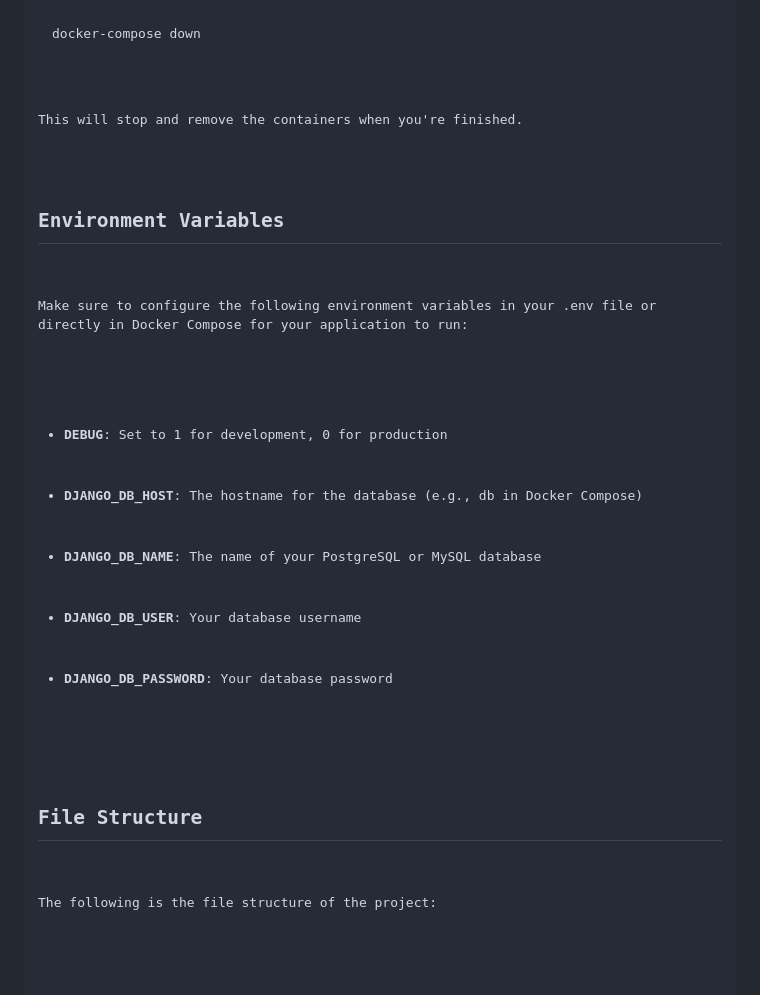
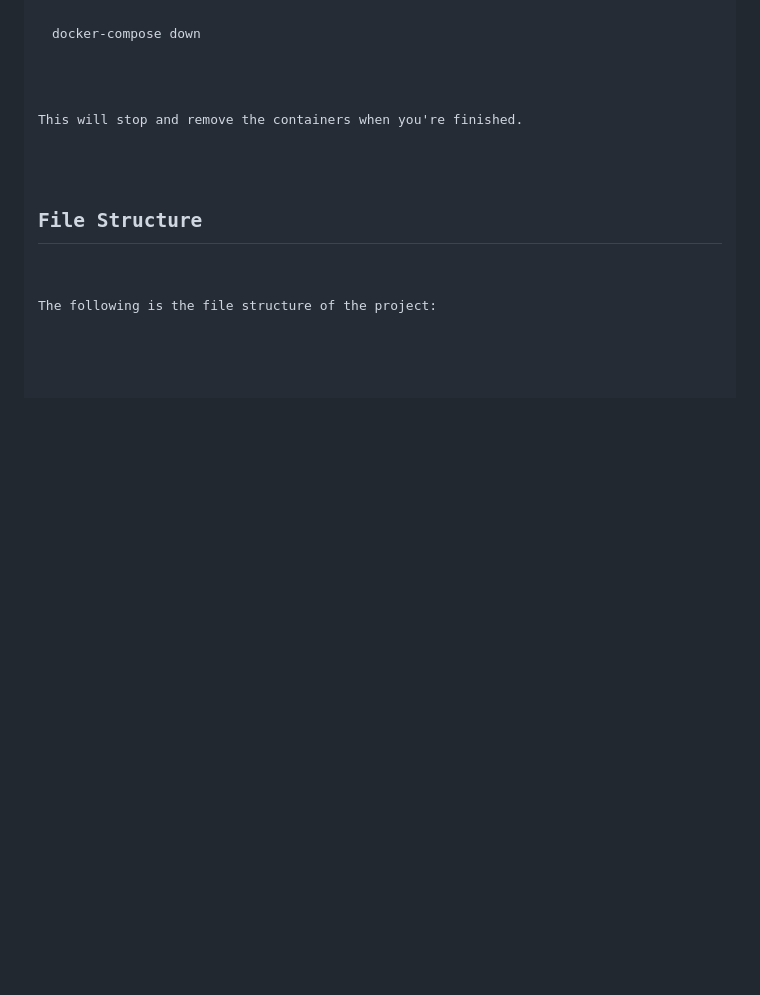
Before and after one commit to shahidpj06/blog_project, a Markdown page: README.md, the part around the change. Drawn GitHub-style; blank space fills up the shorter version.

```diff
--- a/README.md
+++ b/README.md
@@ -77,15 +77,6 @@ python manage.py migrate
   <pre><code>docker-compose down</code></pre>
   <p>This will stop and remove the containers when you're finished.</p>
 
-  <h2>Environment Variables</h2>
-  <p>Make sure to configure the following environment variables in your <code>.env</code> file or directly in Docker Compose for your application to run:</p>
-  <ul>
-    <li><strong>DEBUG</strong>: Set to 1 for development, 0 for production</li>
-    <li><strong>DJANGO_DB_HOST</strong>: The hostname for the database (e.g., <code>db</code> in Docker Compose)</li>
-    <li><strong>DJANGO_DB_NAME</strong>: The name of your PostgreSQL or MySQL database</li>
-    <li><strong>DJANGO_DB_USER</strong>: Your database username</li>
-    <li><strong>DJANGO_DB_PASSWORD</strong>: Your database password</li>
-  </ul>
 
   <h2>File Structure</h2>
   <p>The following is the file structure of the project:</p>
```
